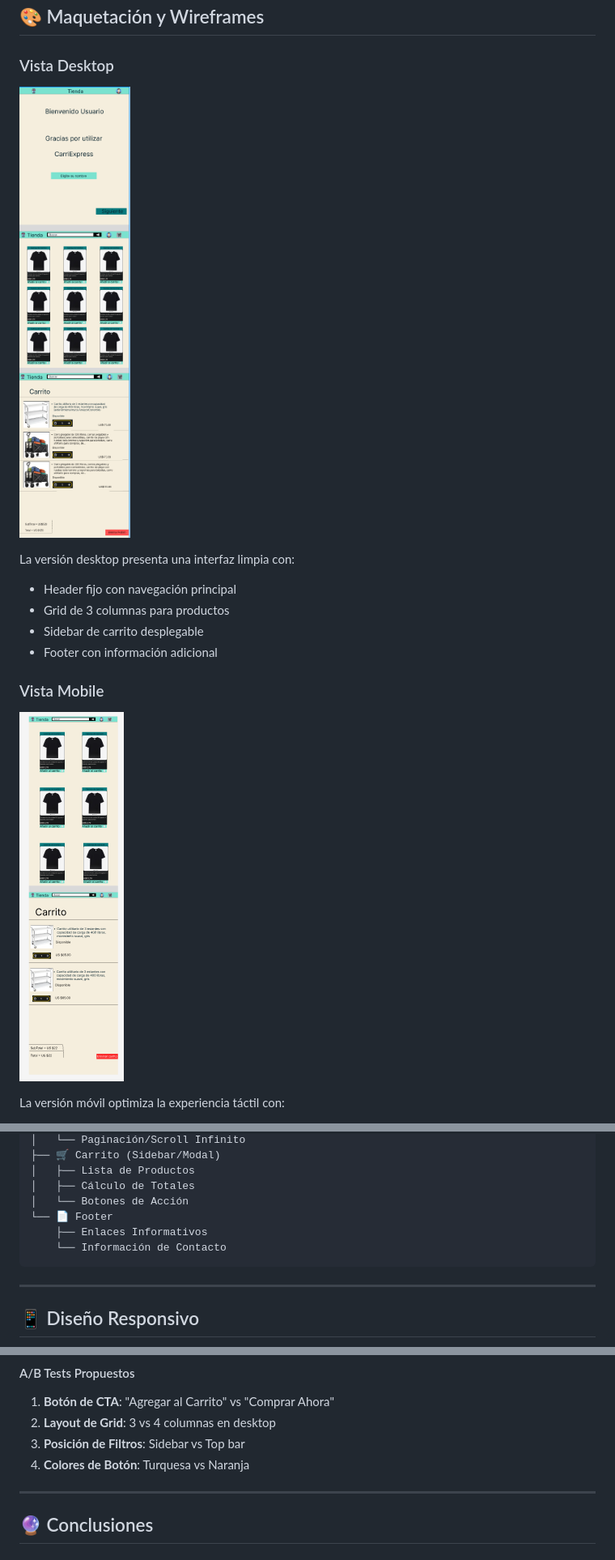
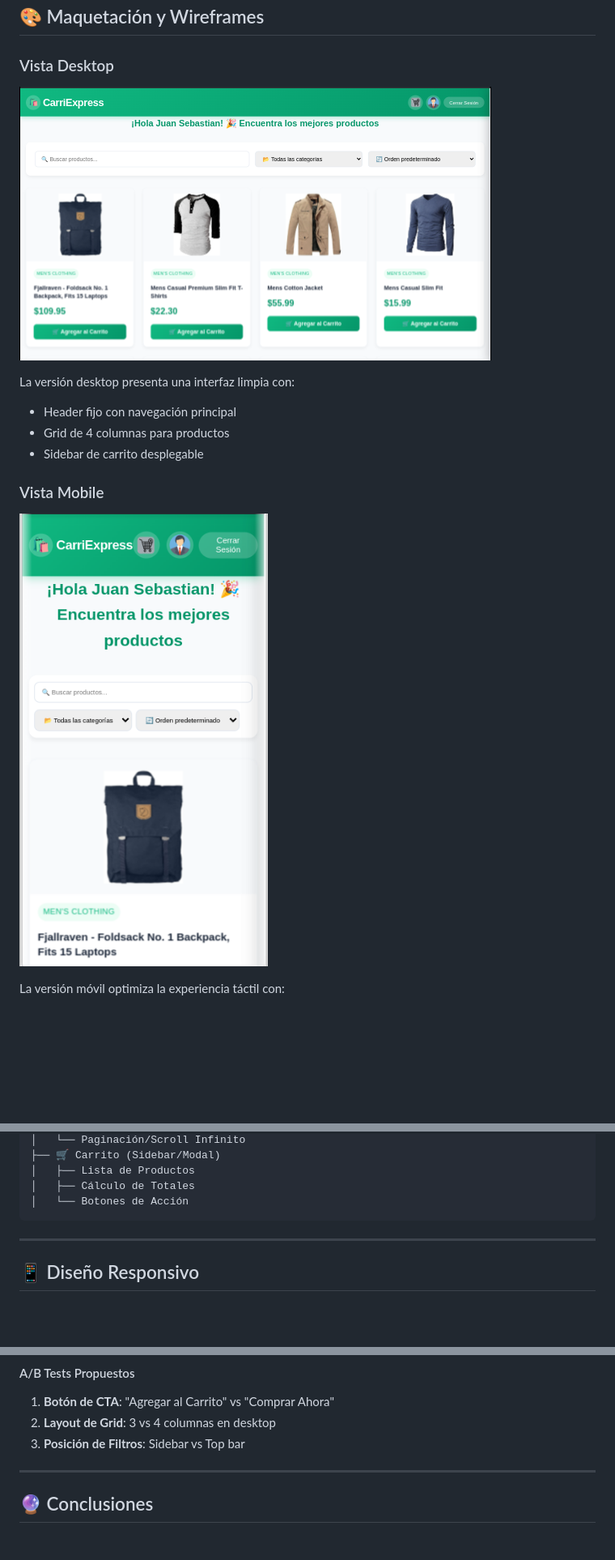
Before and after one commit to JuanGualdronGallo1203/Proyecto-JavaScript, a Markdown page: Analisis y Docs/Documentación.md, 3 parts joined by grey strips. Shown: that part at 81% size. Drawn GitHub-style; pictures changed too: img/cellphone.png, img/destok.png; blank space fills up the shorter version.

````diff
--- a/Analisis y Docs/Documentación.md
+++ b/Analisis y Docs/Documentación.md
@@ -34,9 +34,8 @@
 
 La versión desktop presenta una interfaz limpia con:
 - Header fijo con navegación principal
-- Grid de 3 columnas para productos
+- Grid de 4 columnas para productos
 - Sidebar de carrito desplegable
-- Footer con información adicional
 
 ### Vista Mobile
 ![Maquetación Mobile](../img/cellphone.png)
@@ -127,9 +125,6 @@ CarriExpress/
 │   ├── Lista de Productos
 │   ├── Cálculo de Totales
 │   └── Botones de Acción
-└── 📄 Footer
-    ├── Enlaces Informativos
-    └── Información de Contacto
 ```
 
 ---
@@ -227,7 +222,6 @@ CarriExpress/
 1. **Botón de CTA**: "Agregar al Carrito" vs "Comprar Ahora"
 2. **Layout de Grid**: 3 vs 4 columnas en desktop
 3. **Posición de Filtros**: Sidebar vs Top bar
-4. **Colores de Botón**: Turquesa vs Naranja
 
 
 ---
````
Also changed, not shown: other parts of Analisis y Docs/Documentación.md (+1 -2 lines), README.md (+2 -10 lines), img/logo-flecha-categoria.png (deleted), img/logo-tienda-virtual.png (deleted), 7 other files.
